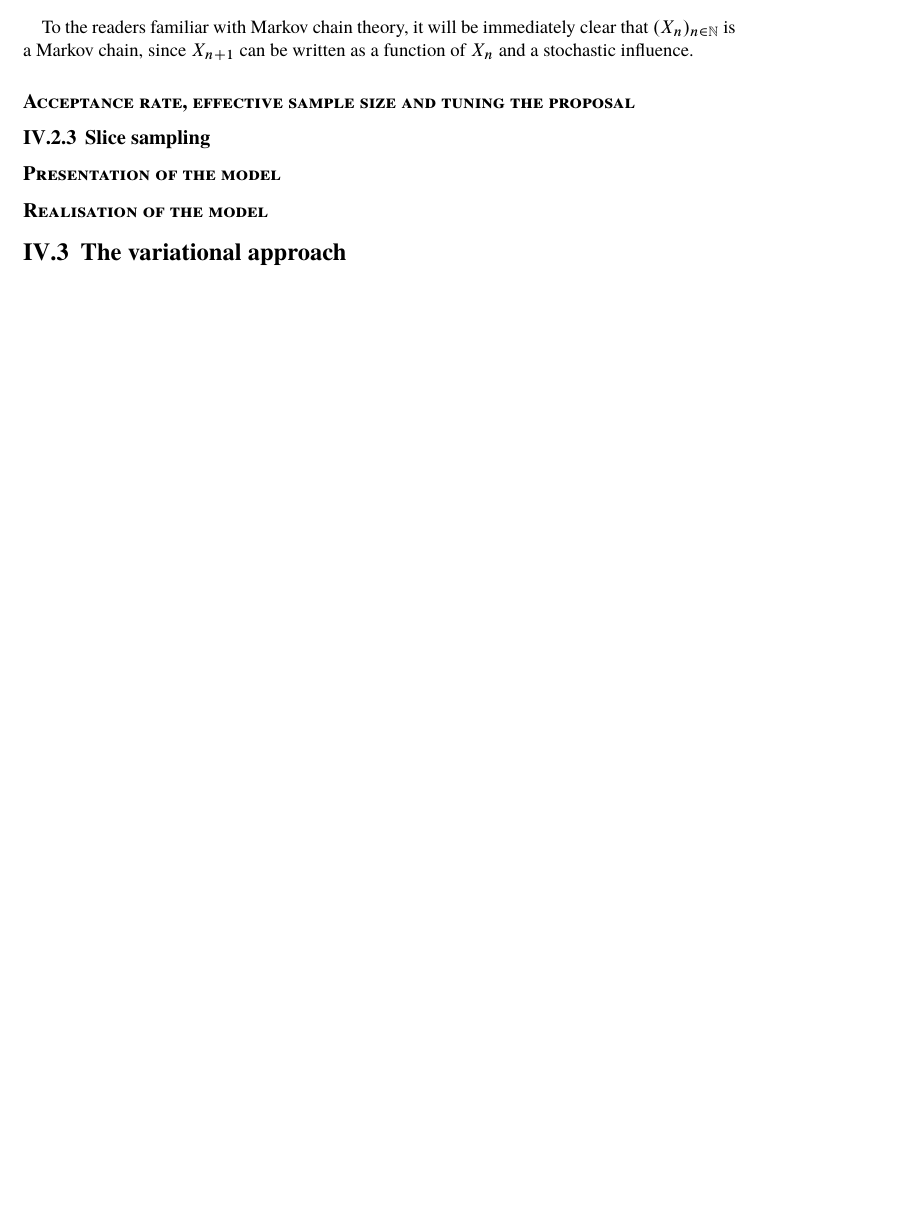
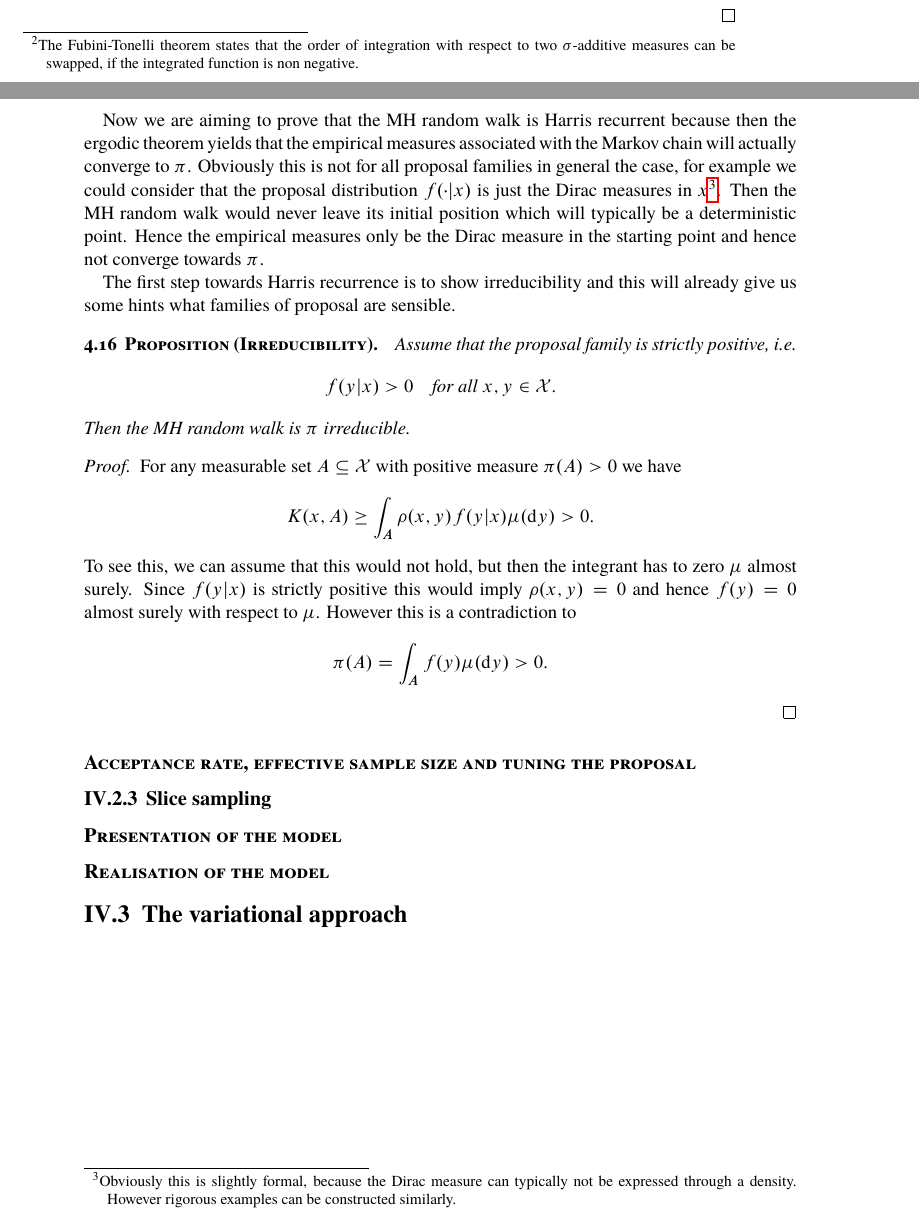
Before and after one commit to muellerjohannes/thesis-write-up, a LaTeX thesis (MSc-thesis.tex, which reads bayes.tex): part of page 53 of 67 before the commit and two parts of pages 53 and 54 of 68 after it, the two joined at a grey line, cut at the place of the change, the shorter picture padded with empty space. The pictures show the PDF file MSc-thesis.pdf that the author committed with the source; the source files are stored in an older character set and shown here as Unicode.

Commit message:
Adding the irreducibility of the MH random walk.

```diff
--- a/bayes.tex
+++ b/bayes.tex
@@ -200,3 +203,6 @@ The motivation of the study of Markov chain Monte Carlo methods was to approxima
+\end{defi}
+
+We will present the two most common MCMC methods which are the Metropolis-Hastings random walk and the method of slice sampling.
 
 \subsection{Metropolis-Hastings random walk}
 
@@ -219,7 +225,27 @@ be a family of probability distributions, which we call the \emph{proposal distr
 where
-\[r \coloneqq \min\left\{ \frac{f(y) f(x_n|y)}{f(x_n)f(y|x_n)}, 1\right\}.\]
+\[\rho(x, y) \coloneqq \min\left\{ \frac{f(y) f(x|y)}{f(x)f(y|x)}, 1\right\}.\]
+\todo{say something about dividing by zero}
 The first step of the random walk, namely the sampling of \(y\) is called the \emph{proposal step} and the second one the \emph{accept-reject step}.
 \end{emp}
 
-To the readers familiar with Markov chain theory, it will be immediately clear that \((X_n)_{n\in\mathbb N}\) is a Markov chain, since \(X_{n+1}\) can be written as a function of \(X_n\) and a stochastic influence.
+%To the readers familiar with Markov chain theory, it will be immediately clear that \((X_n)_{n\in\mathbb N}\) is a Markov chain, since \(X_{n+1}\) can be written as a function of \(X_n\) and a stochastic influence.
+To see that the definition above indeed yields a Markov chain we convince ourselves that the transition kernel is given by
+\[K(x, A) = \int_A\rho(x, y)f(y|x) \mu(\mathrm dy) + (1 - m(x)) \delta_x(A) %\int_A
+\]
+where \(\delta_x\) is the Dirac measure in \(x\) and
+\[m(x) = \int \rho(x, y) f(y|x) \mu(\mathrm dy) \]
+is the acceptance rate\todo{is this true?}.
 
+\begin{prop}[Stationary distribution]
+\todo{under which support conditions?}
+%Let \((X_n)_{n\in\mathbb N}\) be the Metropolis-Hastings random walk. Then
+The probability measure \(\pi\) is a stationary distribution of MH random walk.
+\end{prop}
+\begin{proof}
+We have
+\begin{equation}\label{calc1}
+\begin{split}
+\int K(x, A) \pi(\mathrm dx) & =  \frac1Z \int\left( \int_A \rho(x, y) f(y|x) \mu(\mathrm dy) + (1 - m(x)) \delta_x(A)\right) f(x) \mu(\mathrm dx) %\\
+%& =
+\end{split}
+\end{equation}
@@ -225,0 +257,2 @@ To the readers familiar with Markov chain theory, it will be immediately clear t
+\begin{equation*}
+\begin{split}
@@ -226,4 +263,26 @@ To the readers familiar with Markov chain theory, it will be immediately clear t
+\end{split}
+\end{equation*}
+where we used Fubini-Tonelli theorem\footnote{The Fubini-Tonelli theorem states that the order of integration with respect to two \(\sigma\)-additive measures can be swapped, if the integrated function is non negative.} in the second to last step. We note that now two of the terms in \eqref{calc1} cancel out and we obtain
+\[\int K(x, A) \pi(\mathrm dx) = \frac1Z \delta_x(A) f(x) \mu(\mathrm dx) = \pi(A). \]
+\end{proof}
 
+Now we are aiming to prove that the MH random walk is Harris recurrent because then the ergodic theorem yields that the empirical measures associated with the Markov chain will actually converge to \(\pi\). Obviously this is not for all proposal families in general the case, for example we could consider that the proposal distribution \(f(\cdot|x)\) is just the Dirac measures in \(x\)\footnote{Obviously this is slightly formal, because the Dirac measure can typically not be expressed through a density. However rigorous examples can be constructed similarly.}. Then the MH random walk would never leave its initial position which will typically be a deterministic point. Hence the empirical measures only be the Dirac measure in the starting point and hence not converge towards \(\pi\).
+
+The first step towards Harris recurrence is to show irreducibility and this will already give us some hints what families of proposal are sensible.
+% and the first step for this is the irreducibility.
+
+\begin{prop}[Irreducibility]
+Assume that the proposal family is strictly positive, i.e.
+\[f(y|x) > 0 \quad \text{for all } x, y\in\mathcal X. \]
+Then the MH random walk is \(\pi\) irreducible.
+\end{prop}
+\begin{proof}
+For any measurable set \(A\subseteq\mathcal X\) with positive measure \(\pi(A)>0\) we have
+\[K(x, A) \ge \int_A \rho(x, y)f(y|x) \mu(\mathrm d y) > %= \int_A \min\left\{ \frac{f(y) f(x|y)}{f(x)f(y|x)}, 1\right\}f(y|x) \mu(\mathrm d y) >
+0. \]
+To see this, we can assume that this would not hold, but then the integrant has to zero \(\mu\) almost surely. Since \(f(y|x)\) is strictly positive this would imply \(\rho(x, y) = 0\) and hence \(f(y) = 0\) almost surely with respect to \(\mu\). However this is a contradiction to
+\[\pi(A) = \int_A f(y)\mu(\mathrm dy) > 0.\]
+\end{proof}
 
 
 \subsubsection*{Acceptance rate, effective sample size and tuning the proposal}
```
Also changed, not shown: MSc-thesis.pdf, bayes.tex (16 more changed lines).
